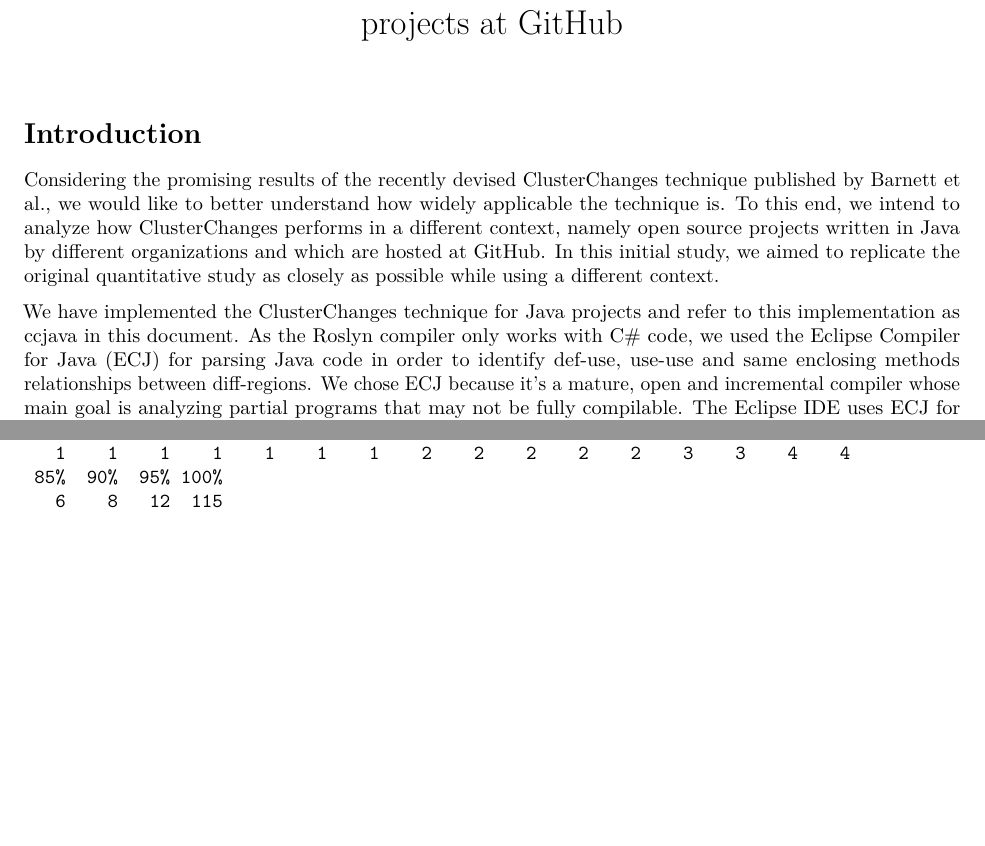
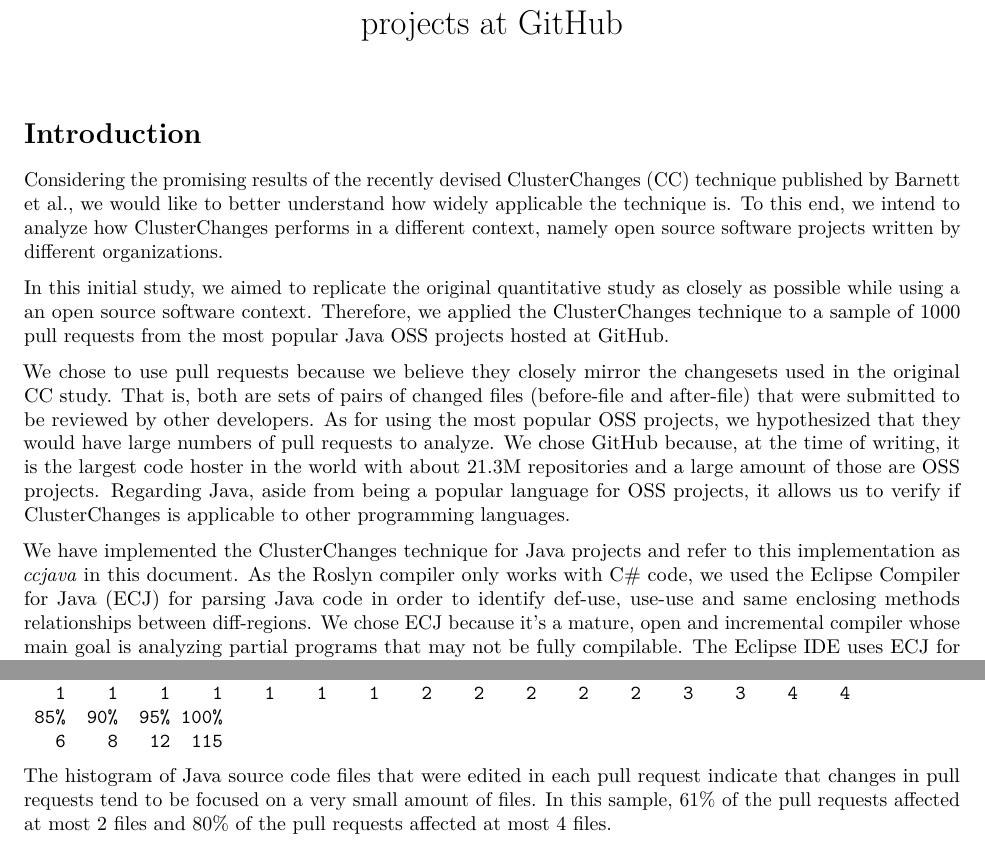
Before and after one commit to victorclf/ccjava-analysis, an R Markdown document (analysis.Rmd): two parts of pages 1 and 4 of 8, joined at a grey line, cut so that both start at the same text, the shorter picture padded with empty space. Rendered offline with R 4.5, knitr and Pandoc, then LaTeX, with nearby package versions.

Commit message:
Improved the Introduction section

````diff
--- a/analysis.Rmd
+++ b/analysis.Rmd
@@ -4,9 +4,14 @@ output: pdf_document
 ---
 # Introduction
 
-Considering the promising results of the recently devised ClusterChanges technique published by Barnett et al., we would like to better understand how widely applicable the technique is. To this end, we intend to analyze how ClusterChanges performs in a different context, namely open source projects written in Java by different organizations and which are hosted at GitHub. In this initial study, we aimed to replicate the original quantitative study as closely as possible while using a different context.
+Considering the promising results of the recently devised ClusterChanges (CC) technique published by Barnett et al., we would like to better understand how widely applicable the technique is. To this end, we intend to analyze how ClusterChanges performs in a different context, namely open source software projects written by different organizations.
 
-We have implemented the ClusterChanges technique for Java projects and refer to this implementation as ccjava in this document. As the Roslyn compiler only works with C# code, we used the Eclipse Compiler for Java (ECJ) for parsing Java code in order to identify def-use, use-use and same enclosing methods relationships between diff-regions. We chose ECJ because it's a mature, open and incremental compiler whose main goal is analyzing partial programs that may not be fully compilable. The Eclipse IDE uses ECJ for performing real-time static analysis while the developers are editing the source code.
+In this initial study, we aimed to replicate the original quantitative study as closely as possible while using a an open source software context. Therefore, we applied the ClusterChanges technique to a sample of 1000 pull requests from the most popular Java OSS projects hosted at GitHub.
+
+We chose to use pull requests because we believe they closely mirror the changesets used in the original CC study. That is, both are sets of pairs of changed files (before-file and after-file) that were submitted to be reviewed by other developers. As for using the most popular OSS projects, we hypothesized that they would have large numbers of pull requests to analyze. We chose GitHub because, at the time of writing, it is the largest code hoster in the world with about 21.3M repositories and a large amount of those are OSS projects. Regarding Java, aside from being a popular language for OSS projects, it allows us to verify if ClusterChanges is applicable to other programming languages.
+
+We have implemented the ClusterChanges technique for Java projects and refer to this implementation as *ccjava* in this document. As the Roslyn compiler only works with C# code, we used the Eclipse Compiler for Java (ECJ) for parsing Java code in order to identify def-use, use-use and same enclosing methods relationships between diff-regions. We chose ECJ because it's a mature, open and incremental compiler whose main goal is analyzing partial programs that may not be fully compilable. The Eclipse IDE uses ECJ for performing real-time static analysis while the developers are editing the source code.
+
 
 # Goal
 
@@ -122,6 +129,6 @@ quantile(x=filesChanged$filesChanged, probs=seq(0.05, 1, 0.05))
 ```
 
-
+The histogram of Java source code files that were edited in each pull request indicate that changes in pull requests tend to be focused on a very small amount of files. In this sample, `r percent(filesChangedECDF(2))` of the pull requests affected at most 2 files and `r percent(filesChangedECDF(4))` of the pull requests affected at most 4 files.
 
 ### Methods Changed
 
````
Also changed, not shown: analysis.Rmd (6 more changed lines).
